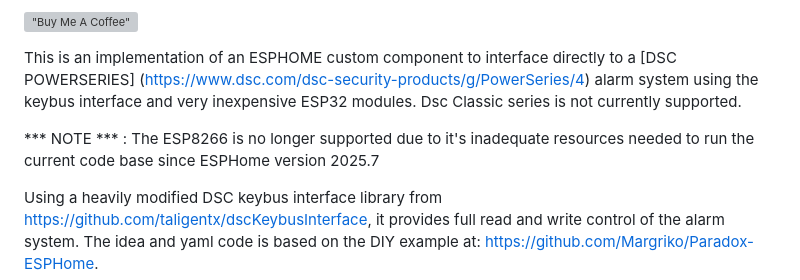
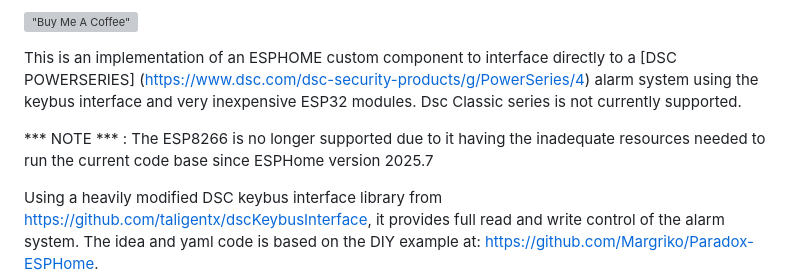
Before and after one commit to Dilbert66/esphome-dsckeybus, a Markdown page: README.md, the part around the change. Rendered like a GitHub page; grey boxes are pictures that could not be loaded.

```diff
--- a/README.md
+++ b/README.md
@@ -6,7 +6,7 @@ If you like this project and wish to supplement my coffee intake, please click t
 
 This is an implementation of an ESPHOME custom component to interface directly to a [DSC POWERSERIES] (https://www.dsc.com/dsc-security-products/g/PowerSeries/4)  alarm system using the keybus interface and  very inexpensive ESP32 modules.  Dsc Classic series is not currently supported.
 
-*** NOTE *** : The ESP8266 is no longer supported due to it's inadequate resources needed to run the current code base since ESPHome version 2025.7
+*** NOTE *** : The ESP8266 is no longer supported due to it having the inadequate resources needed to run the current code base since ESPHome version 2025.7
 
 Using a heavily modified DSC keybus interface library from https://github.com/taligentx/dscKeybusInterface, it provides full read and write control of the alarm system. The idea and yaml code is based on the DIY example at: https://github.com/Margriko/Paradox-ESPHome.
 
```
